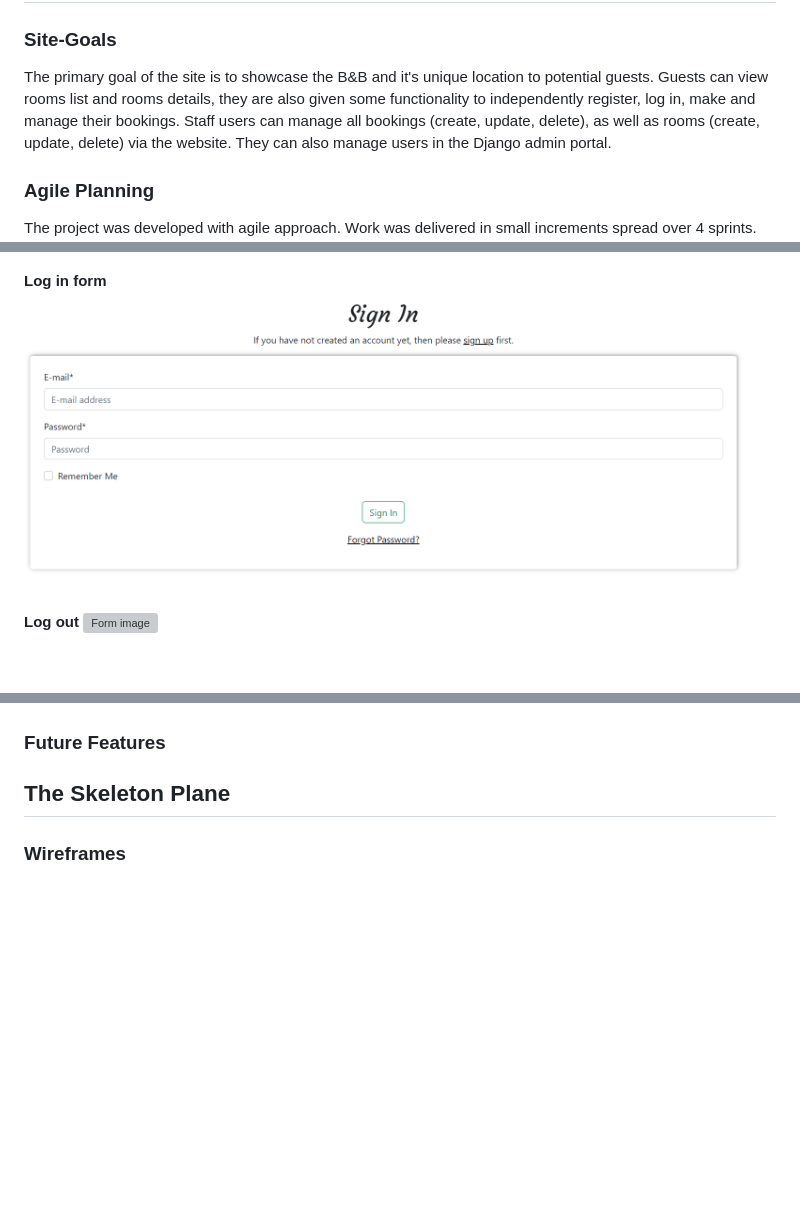
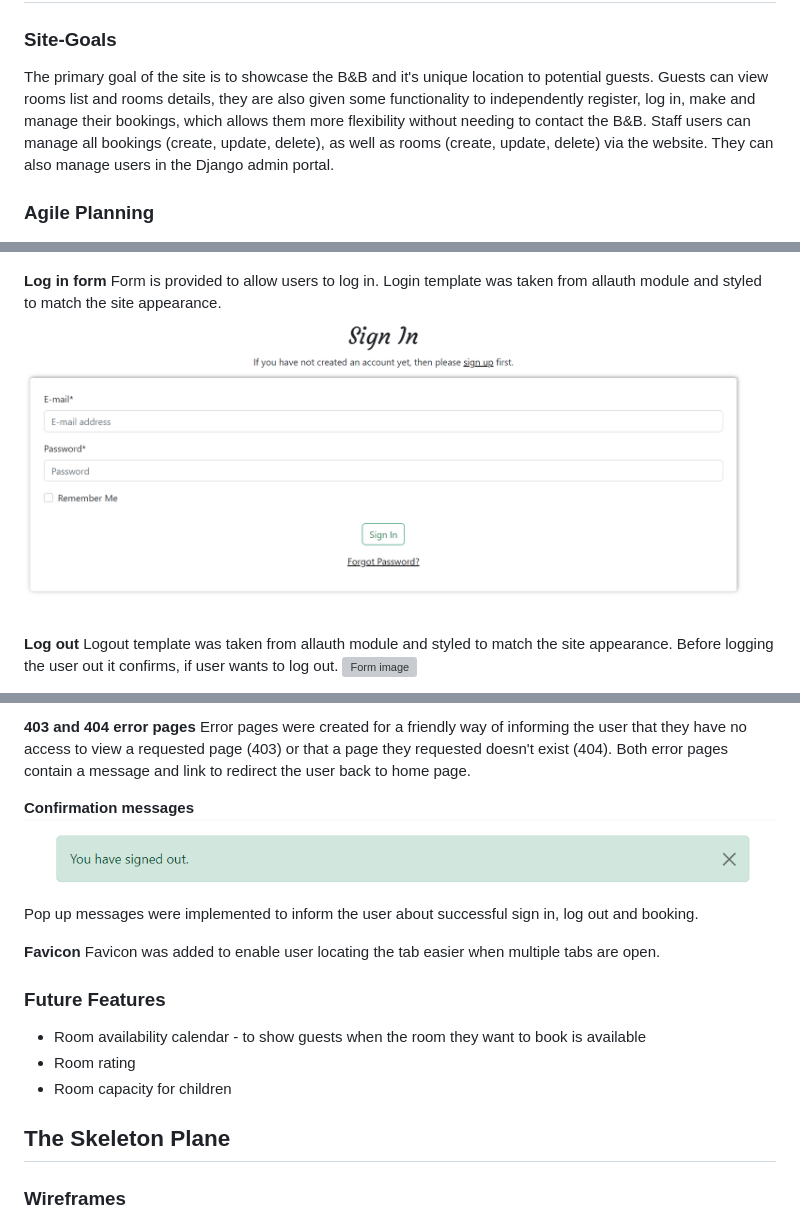
Before and after one commit to AgaToma/lighthouse-bnb, a Markdown page: README.md, 3 parts joined by grey strips. Rendered like a GitHub page; pictures changed too: docs/readme_images/pop_up.png (added); blank space fills up the shorter version; grey boxes are pictures that could not be loaded.

```diff
--- a/README.md
+++ b/README.md
@@ -44,7 +44,7 @@ can be accessed here [Lighthouse BnB](https://lighthouse-bnb.herokuapp.com/)
 
 The primary goal of the site is to showcase the B&B and it's unique location to potential guests. Guests
 can view rooms list and rooms details, they are also given some functionality to independently register, log in,
-make and manage their bookings.
+make and manage their bookings, which allows them more flexibility without needing to contact the B&B.
 Staff users can manage all bookings (create, update, delete), as well as rooms (create, update, delete) via the website. They
 can also manage users in the Django admin portal.
 
@@ -187,8 +189,10 @@ Below description, there is a location information. Home page is part of a home
 ![Form image](docs/readme_images/signup.png)
 
 **Log in form**
+Form is provided to allow users to log in. Login template was taken from allauth module and styled to match the site appearance.
 ![Form image](docs/readme_images/login.png)
 
 **Log out**
+Logout template was taken from allauth module and styled to match the site appearance. Before logging the user out it confirms, if user wants to log out.
 ![Form image](docs/readme_images/logout.png)
 
@@ -195,4 +232,18 @@ Below description, there is a location information. Home page is part of a home
+**403 and 404 error pages**
+Error pages were created for a friendly way of informing the user that they have no access to view a requested page (403) or that a page they requested doesn't exist (404). Both error pages contain a message and link to redirect the user back to home page.
+
+**Confirmation messages**
+![Pop up](docs/readme_images/pop_up.png)
+Pop up messages were implemented to inform the user about successful sign in, log out and booking.
+
+**Favicon**
+Favicon was added to enable user locating the tab easier when multiple tabs are open.
+
 ### Future Features
+
+- Room availability calendar - to show guests when the room they want to book is available
+- Room rating
+- Room capacity for children
 
 ## The Skeleton Plane
 
```
Also changed, not shown: other parts of README.md (+38 -3 lines), docs/readme_images/new_booking.png (added), docs/readme_images/rooms.png (added), 1 other file.
